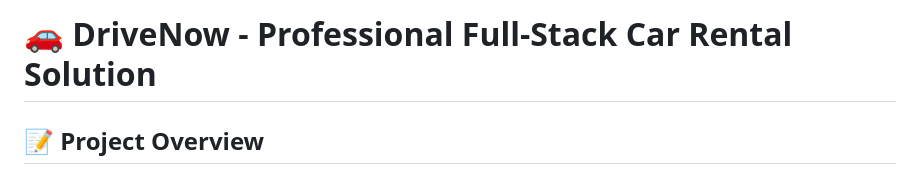
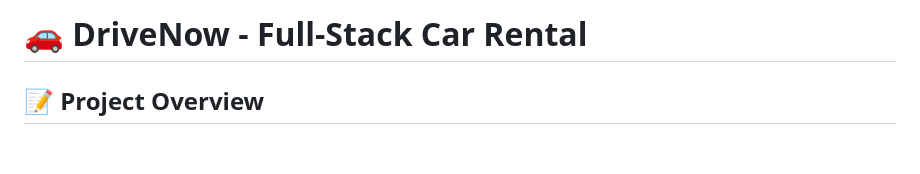
Before and after one commit to mohamed-saied-1/Car-Rental-Online, a Markdown page: README.md, the part around the change. Drawn GitHub-style; blank space fills up the shorter version.

```diff
--- a/README.md
+++ b/README.md
@@ -1,4 +1,4 @@
-# 🚗 DriveNow - Professional Full-Stack Car Rental Solution
+# 🚗 DriveNow - Full-Stack Car Rental
 
 
 
```
